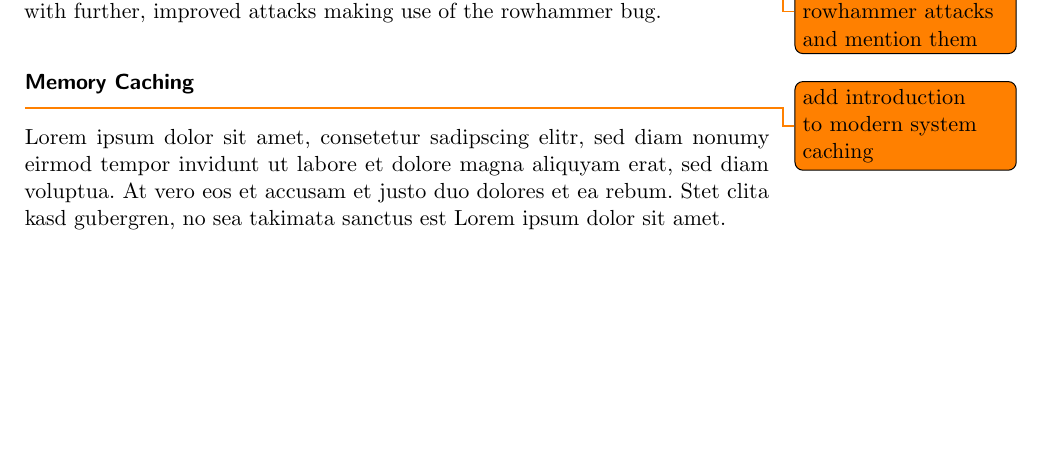
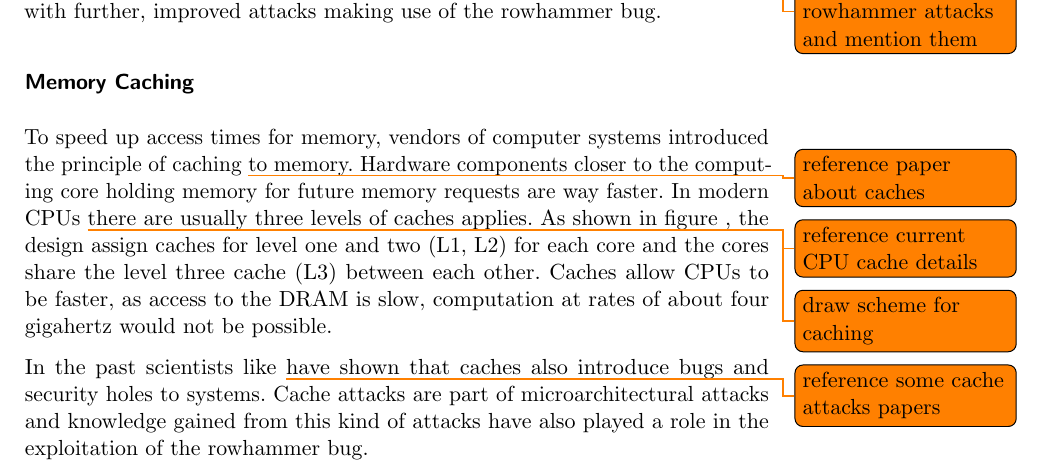
Before and after one commit to sigttou/db_master_thesis, a LaTeX thesis (thesis/main.tex, which reads thesis/general.tex): part of page 29 of 42, cut so that both start at the same text, the shorter picture padded with empty space. Compiled offline with pdfLaTeX; an older LaTeX class or package is replaced by its successor.

Commit message:
ADD: section about caching

```diff
--- a/thesis/general.tex
+++ b/thesis/general.tex
@@ -600,11 +600,21 @@ bug.
 
 \subsubsection{Memory Caching}
 
-\todo{add introduction to modern system caching}
-Lorem ipsum dolor sit amet, consetetur sadipscing elitr, sed diam nonumy eirmod
-tempor invidunt ut labore et dolore magna aliquyam erat, sed diam voluptua. At
-vero eos et accusam et justo duo dolores et ea rebum. Stet clita kasd gubergren,
-no sea takimata sanctus est Lorem ipsum dolor sit amet.
+To speed up access times for memory, vendors of computer systems introduced the
+principle of caching \todo{reference paper about caches} to memory. Hardware
+components closer to the computing core holding memory for future memory
+requests are way faster. In modern CPUs \todo{reference current CPU cache
+details} there are usually three levels of caches applies. As shown in figure
+\todo{draw scheme for caching}, the design assign caches for level one and two
+(L1, L2) for each core and the cores share the level three cache (L3) between
+each other. Caches allow CPUs to be faster, as access to the DRAM is slow,
+computation at rates of about four gigahertz would not be possible.
+
+In the past scientists like \todo{reference some cache attacks papers} have
+shown that caches also introduce bugs and security holes to systems. Cache
+attacks are part of microarchitectural attacks and knowledge gained from this
+kind of attacks have also played a role in the exploitation of the rowhammer
+bug.
 %}}}
 
 %% vim:foldmethod=expr
```
